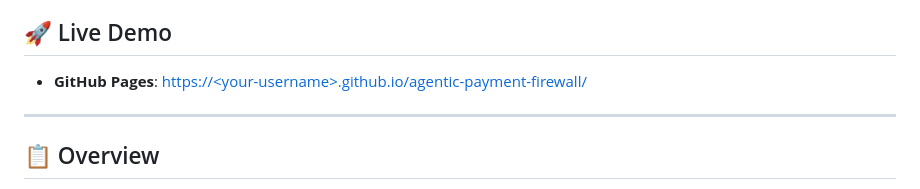
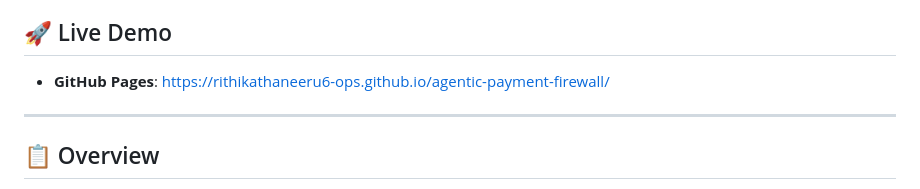
Before and after one commit to rithikathaneeru6-ops/agentic-payment-firewall, a Markdown page: README.md, the part around the change. Drawn GitHub-style.

Commit message:
Update live demo link in README.md

```diff
--- a/README.md
+++ b/README.md
@@ -4,7 +4,7 @@ A prototype dashboard for monitoring, evaluating, and securing autonomous AI spe
 
 ## 🚀 Live Demo
 
-- **GitHub Pages**: [https://\<your-username\>.github.io/agentic-payment-firewall/](https://\<your-username\>.github.io/agentic-payment-firewall/)
+- **GitHub Pages**: [https://rithikathaneeru6-ops.github.io/agentic-payment-firewall/](https://rithikathaneeru6-ops.github.io/agentic-payment-firewall/)
 
 ---
 
```
